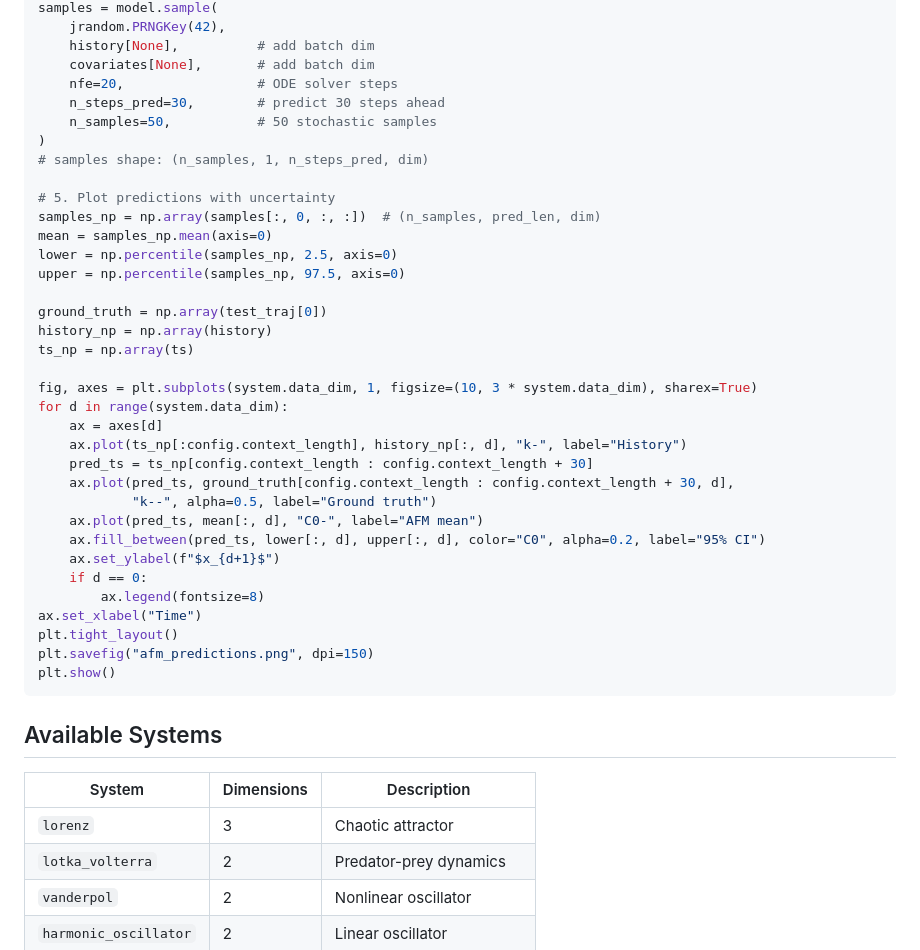
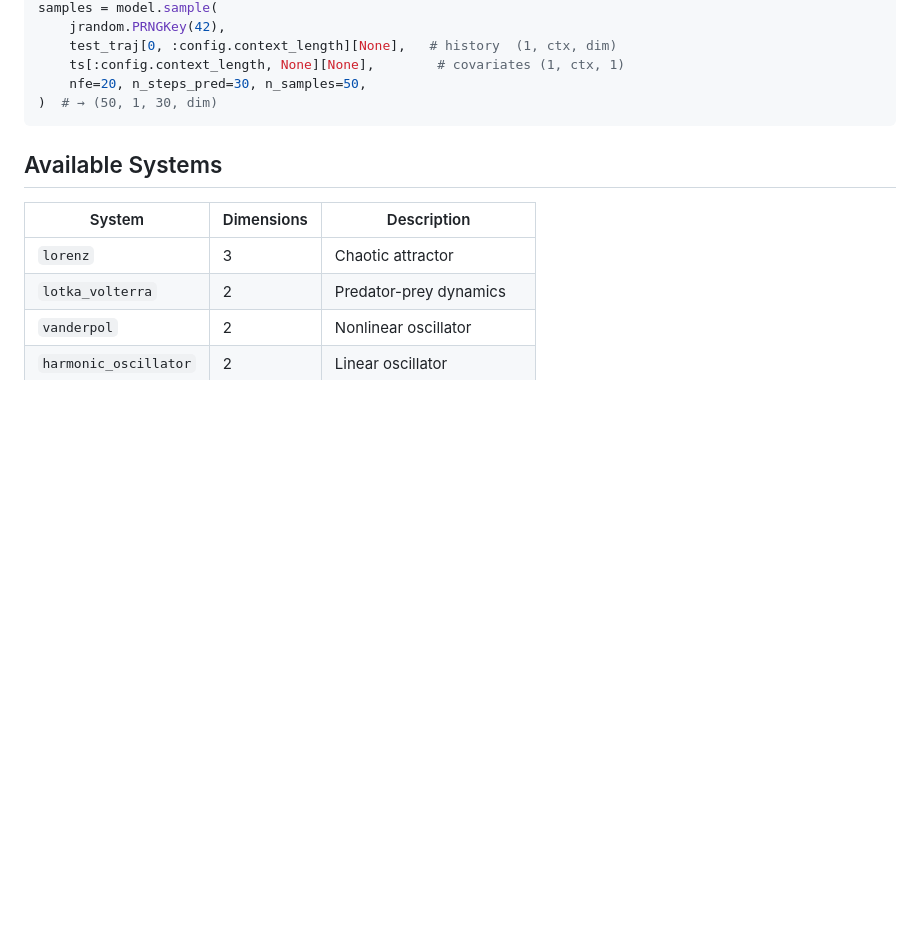
Before and after one commit to elgazzarr/afm, a Markdown page: README.md, the part around one of its changes. Drawn GitHub-style; blank space fills up the shorter version.

Commit message:
update readme example

````diff
--- a/README.md
+++ b/README.md
@@ -72,39 +41,9 @@ covariates = ts[:config.context_length, None]            # (context_len, 1)
 samples = model.sample(
     jrandom.PRNGKey(42),
-    history[None],          # add batch dim
-    covariates[None],       # add batch dim
-    nfe=20,                 # ODE solver steps
-    n_steps_pred=30,        # predict 30 steps ahead
-    n_samples=50,           # 50 stochastic samples
-)
-# samples shape: (n_samples, 1, n_steps_pred, dim)
-
-# 5. Plot predictions with uncertainty
-samples_np = np.array(samples[:, 0, :, :])  # (n_samples, pred_len, dim)
-mean = samples_np.mean(axis=0)
-lower = np.percentile(samples_np, 2.5, axis=0)
-upper = np.percentile(samples_np, 97.5, axis=0)
-
-ground_truth = np.array(test_traj[0])
-history_np = np.array(history)
-ts_np = np.array(ts)
-
-fig, axes = plt.subplots(system.data_dim, 1, figsize=(10, 3 * system.data_dim), sharex=True)
-for d in range(system.data_dim):
-    ax = axes[d]
-    ax.plot(ts_np[:config.context_length], history_np[:, d], "k-", label="History")
-    pred_ts = ts_np[config.context_length : config.context_length + 30]
-    ax.plot(pred_ts, ground_truth[config.context_length : config.context_length + 30, d],
-            "k--", alpha=0.5, label="Ground truth")
-    ax.plot(pred_ts, mean[:, d], "C0-", label="AFM mean")
-    ax.fill_between(pred_ts, lower[:, d], upper[:, d], color="C0", alpha=0.2, label="95% CI")
-    ax.set_ylabel(f"$x_{d+1}$")
-    if d == 0:
-        ax.legend(fontsize=8)
-ax.set_xlabel("Time")
-plt.tight_layout()
-plt.savefig("afm_predictions.png", dpi=150)
-plt.show()
+    test_traj[0, :config.context_length][None],   # history  (1, ctx, dim)
+    ts[:config.context_length, None][None],        # covariates (1, ctx, 1)
+    nfe=20, n_steps_pred=30, n_samples=50,
+)  # → (50, 1, 30, dim)
 ```
 
 ## Available Systems
````
Also changed, not shown: other parts of README.md (+12 -43 lines).
